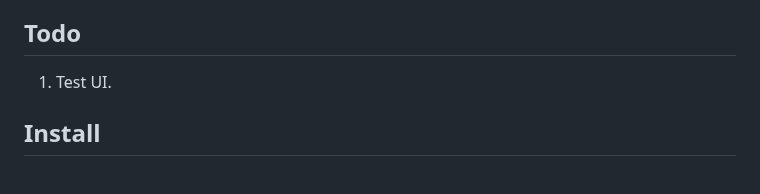
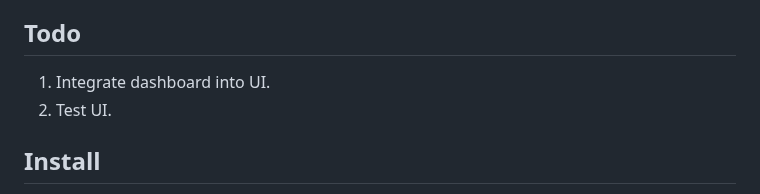
Before and after one commit to objektwerks/pool.balance.w, a Markdown page: README.md, the part around the change. GitHub-like rendering.

```diff
--- a/README.md
+++ b/README.md
@@ -5,7 +5,8 @@ Pool Balance ( Web Edition - **WIP** )
 
 Todo
 ----
-1. Test UI.
+1. Integrate dashboard into UI.
+2. Test UI.
 
 Install
 -------
```
